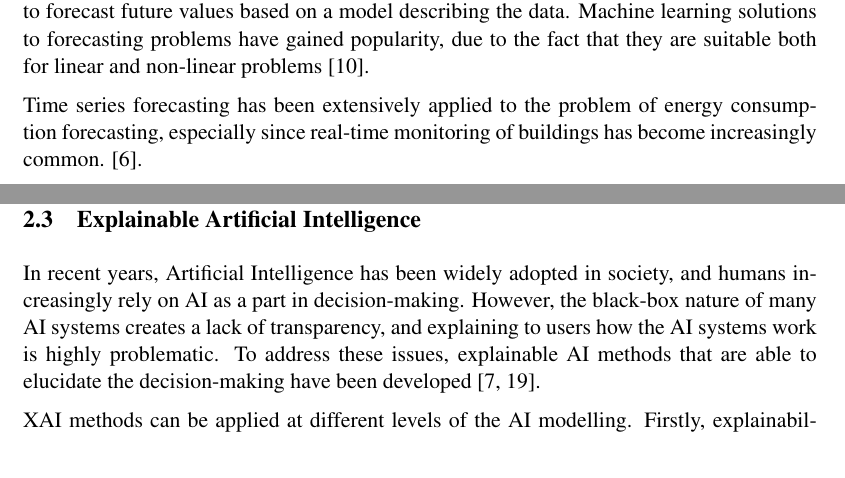
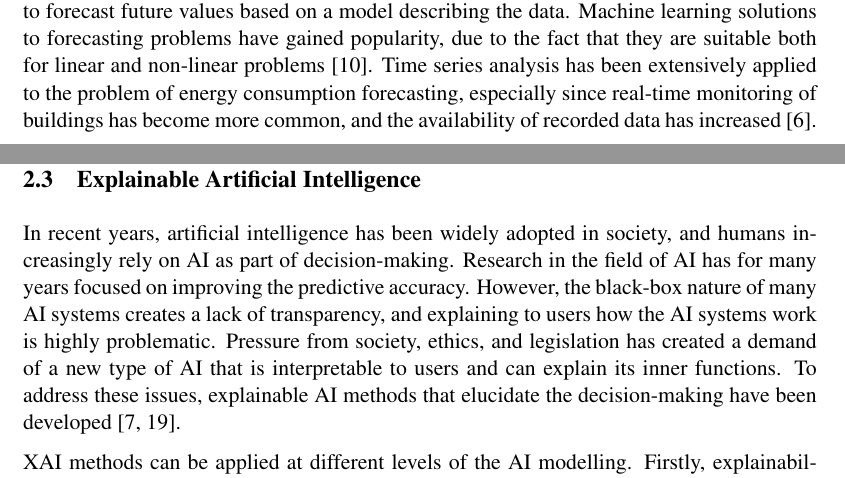
Before and after one commit to k4tttt/exjobb_rapport, a LaTeX thesis (thesis.tex, which reads chapters/theory.tex): two parts of pages 7 and 9 of 22, joined at a grey line, cut so that both start at the same text. Compiled offline with pdfLaTeX.

Commit message:
some more background on XAI

```diff
--- a/chapters/theory.tex
+++ b/chapters/theory.tex
@@ -12,9 +12,7 @@ Analysis of time series often begins with obtaining the underlying patterns of t
     \item \emph{Residual} \hyp{} The remaining, largely unexplainable part of the time series. In some instances, this can be high enough to mask the trend and seasonality.
 \end{enumerate}
 
-Both linear and non-linear techniques may be used for solving time series problems. In linear methods, the idea is that strong correlations in the data allow for linear combinations to determine the next observation. However, the random component of the time series may prevent precise predictions. Non-linear methods are applied in the machine learning domain to forecast future values based on a model describing the data. Machine learning solutions to forecasting problems have gained popularity, due to the fact that they are suitable both for linear and non-linear problems \cite{divina_stacking_2018}.
-
-Time series forecasting has been extensively applied to the problem of energy consumption forecasting, especially since real-time monitoring of buildings has become increasingly common. \cite{deb_review_2017}.
+Both linear and non-linear techniques may be used for solving time series problems. In linear methods, the idea is that strong correlations in the data allow for linear combinations to determine the next observation. However, the random component of the time series may prevent precise predictions. Non-linear methods are applied in the machine learning domain to forecast future values based on a model describing the data. Machine learning solutions to forecasting problems have gained popularity, due to the fact that they are suitable both for linear and non-linear problems \cite{divina_stacking_2018}. Time series analysis has been extensively applied to the problem of energy consumption forecasting, especially since real-time monitoring of buildings has become more common, and the availability of recorded data has increased \cite{deb_review_2017}.
 
 \section{Ensemble Learning}
 
@@ -31,7 +29,7 @@ Stacking utilizes different learning algorithms called base learners to make ini
 
 \section{Explainable Artificial Intelligence}
 
-In recent years, Artificial Intelligence has been widely adopted in society, and humans increasingly rely on AI as a part in decision-making. However, the black-box nature of many AI systems creates a lack of transparency, and explaining to users how the AI systems work is highly problematic. To address these issues, explainable AI methods that are able to  elucidate the decision-making have been developed \cite{minh_explainable_2022,angelov_explainable_2021}.
+In recent years, artificial intelligence has been widely adopted in society, and humans increasingly rely on AI as part of decision-making. Research in the field of AI has for many years focused on improving the predictive accuracy. However, the black-box nature of many AI systems creates a lack of transparency, and explaining to users how the AI systems work is highly problematic. Pressure from society, ethics, and legislation has created a demand of a new type of AI that is interpretable to users and can explain its inner functions. To address these issues, explainable AI methods that elucidate the decision-making have been developed \cite{minh_explainable_2022,angelov_explainable_2021}.
 
 XAI methods can be applied at different levels of the AI modelling. Firstly, explainability can be applied pre-modelling through means of data pre-processing and data analysis. Secondly, the model itself can be inherently interpretable. This refers to models that have a simple structure, such as linear regression and k-Nearest Neighbors. Thirdly, explainability can be applied post-modelling to deal with the black-box problem of more complex models \cite{minh_explainable_2022}.
 
```
Also changed, not shown: thesis.pdf.
